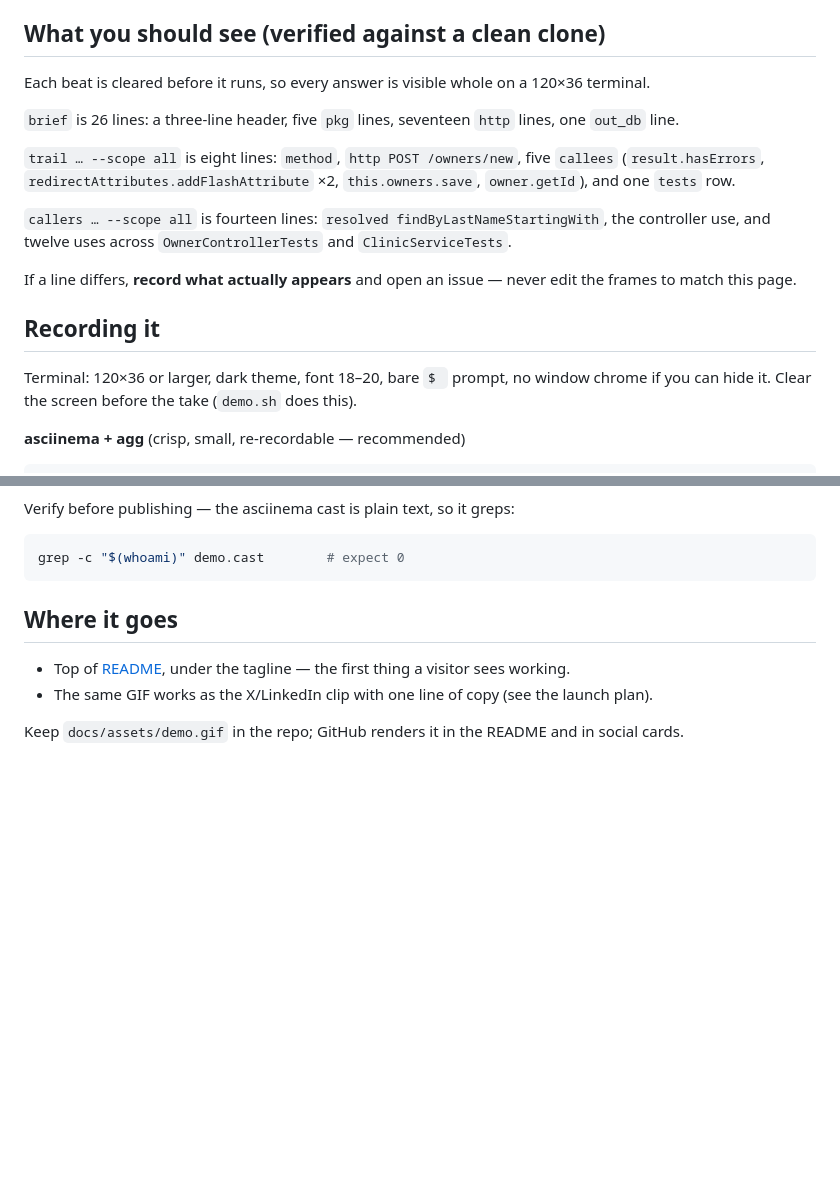
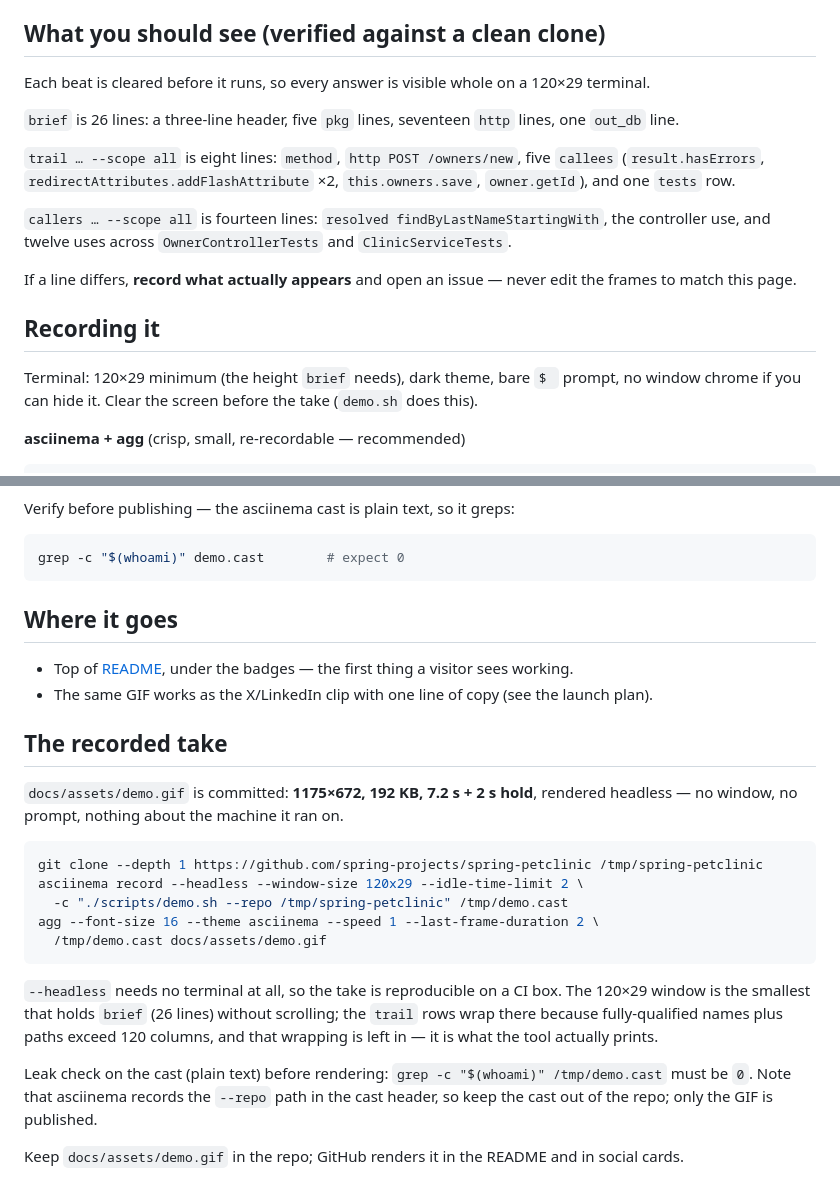
Before and after one commit to umuterturk/cxj, a Markdown page: docs/DEMO.md, 2 parts joined by grey strips. Rendered like a GitHub page; blank space fills up the shorter version.

Commit message:
docs(demo): record the take and put it at the top of the README
P0.5. The GIF is recorded, not storyboarded: a real clone of
spring-petclinic, three real cxj invocations, captured with
'asciinema record --headless' and rendered by agg.

  1175x672, 192 KB, 7.2 s + 2 s hold, 120x29 terminal, font 16

Headless means no window chrome and no shell prompt is ever drawn -- the
only '$' lines are the ones demo.sh prints itself. Verified leak-free:
grep -c "$(whoami)" on the cast is 0.

Beats, exactly as they appear: brief (26 lines: versions, 17 routes, DB
entities), trail on OwnerController.processCreationForm (route, callees,
covering test), callers on OwnerRepository.findByLastName (resolves to
findByLastNameStartingWith, lists all 14 uses, 12 of them tests).

The trail rows wrap at 120 columns because qualified names plus paths
exceed it. Left as-is: that is what the tool prints.

README now leads with the GIF above the fold; DEMO.md records the exact
recording command, the window-size tradeoff, and the fact that the cast
header carries the --repo path (so the cast stays out of the repo).

````diff
--- a/docs/DEMO.md
+++ b/docs/DEMO.md
@@ -29,7 +29,7 @@ enough to read the output on video. Use `--fast` for a dry run. Measured on an M
 
 ## What you should see (verified against a clean clone)
 
-Each beat is cleared before it runs, so every answer is visible whole on a 120×36
+Each beat is cleared before it runs, so every answer is visible whole on a 120×29
 terminal.
 
 `brief` is 26 lines: a three-line header, five `pkg` lines, seventeen `http` lines, one
@@ -47,8 +47,8 @@ frames to match this page.
 
 ## Recording it
 
-Terminal: 120×36 or larger, dark theme, font 18–20, bare `$ ` prompt, no window chrome if
-you can hide it. Clear the screen before the take (`demo.sh` does this).
+Terminal: 120×29 minimum (the height `brief` needs), dark theme, bare `$ ` prompt, no
+window chrome if you can hide it. Clear the screen before the take (`demo.sh` does this).
 
 **asciinema + agg** (crisp, small, re-recordable — recommended)
 
@@ -100,9 +100,31 @@ grep -c "$(whoami)" demo.cast        # expect 0
 
 ## Where it goes
 
-- Top of [README](../README.md), under the tagline — the first thing a visitor sees
+- Top of [README](../README.md), under the badges — the first thing a visitor sees
   working.
 - The same GIF works as the X/LinkedIn clip with one line of copy (see the launch plan).
 
+## The recorded take
+
+`docs/assets/demo.gif` is committed: **1175×672, 192 KB, 7.2 s + 2 s hold**, rendered
+headless — no window, no prompt, nothing about the machine it ran on.
+
+```sh
+git clone --depth 1 https://github.com/spring-projects/spring-petclinic /tmp/spring-petclinic
+asciinema record --headless --window-size 120x29 --idle-time-limit 2 \
+  -c "./scripts/demo.sh --repo /tmp/spring-petclinic" /tmp/demo.cast
+agg --font-size 16 --theme asciinema --speed 1 --last-frame-duration 2 \
+  /tmp/demo.cast docs/assets/demo.gif
+```
+
+`--headless` needs no terminal at all, so the take is reproducible on a CI box. The
+120×29 window is the smallest that holds `brief` (26 lines) without scrolling; the
+`trail` rows wrap there because fully-qualified names plus paths exceed 120 columns, and
+that wrapping is left in — it is what the tool actually prints.
+
+Leak check on the cast (plain text) before rendering: `grep -c "$(whoami)" /tmp/demo.cast`
+must be `0`. Note that asciinema records the `--repo` path in the cast header, so keep
+the cast out of the repo; only the GIF is published.
+
 Keep `docs/assets/demo.gif` in the repo; GitHub renders it in the README and in social
 cards.
````
Also changed, not shown: README.md (+3 -0 lines), docs/assets/demo.gif (added).
